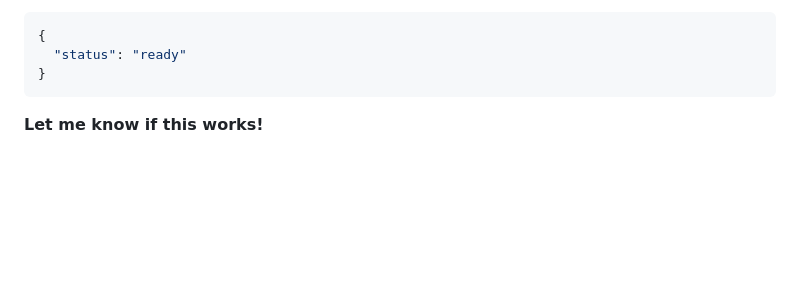
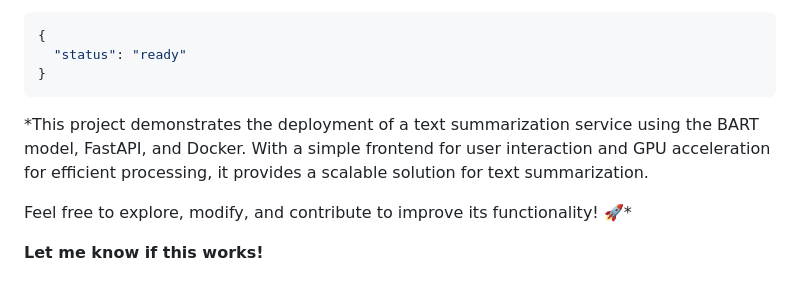
Before and after one commit to AzzedineNed/BART-Large-CNN-LLM-FastAPI-TextSummarizer-Deploy, a Markdown page: README.md, the part around the change. Drawn GitHub-style; blank space fills up the shorter version.

````diff
--- a/README.md
+++ b/README.md
@@ -92,5 +92,8 @@ To run the project locally or in a production environment, follow these steps:
   "status": "ready"
 }
 ```
+*This project demonstrates the deployment of a text summarization service using the BART model, FastAPI, and Docker. With a simple frontend for user interaction and GPU acceleration for efficient processing, it provides a scalable solution for text summarization.
+
+Feel free to explore, modify, and contribute to improve its functionality! 🚀*
 
 **Let me know if this works!**
````
